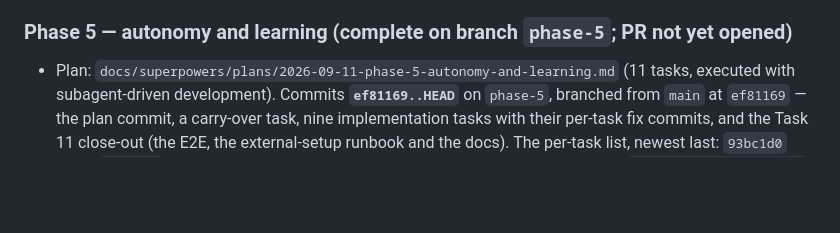
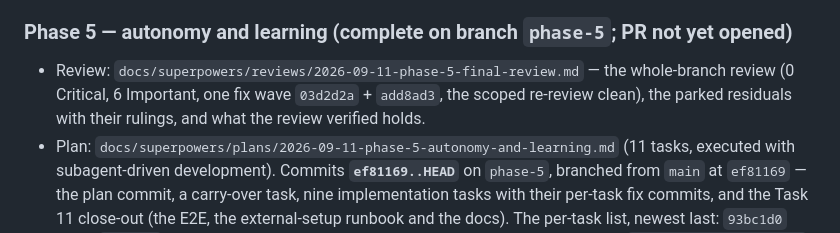
Before and after one commit to ClosingBracketsLLC/ai-email-support-agent, a Markdown page: docs/STATUS.md, the part around the change. Rendered like a GitHub page; blank space fills up the shorter version.

Commit message:
docs: Phase 5 whole-branch final review record, and STATUS's pointer to it
Co-Authored-By: Claude Fable 5.1 <noreply@anthropic.com>

```diff
--- a/docs/STATUS.md
+++ b/docs/STATUS.md
@@ -1180,6 +1180,9 @@ the record)</summary>
 
 ### Phase 5 — autonomy and learning (complete on branch `phase-5`; PR not yet opened)
 
+- Review: `docs/superpowers/reviews/2026-09-11-phase-5-final-review.md` — the whole-branch review
+  (0 Critical, 6 Important, one fix wave `03d2d2a` + `add8ad3`, the scoped re-review clean), the
+  parked residuals with their rulings, and what the review verified holds.
 - Plan: `docs/superpowers/plans/2026-09-11-phase-5-autonomy-and-learning.md` (11 tasks, executed with
   subagent-driven development). Commits **`ef81169..HEAD`** on `phase-5`, branched from `main` at
   `ef81169` — the plan commit, a carry-over task, nine implementation tasks with their per-task fix
```
Also changed, not shown: 1 other file.
